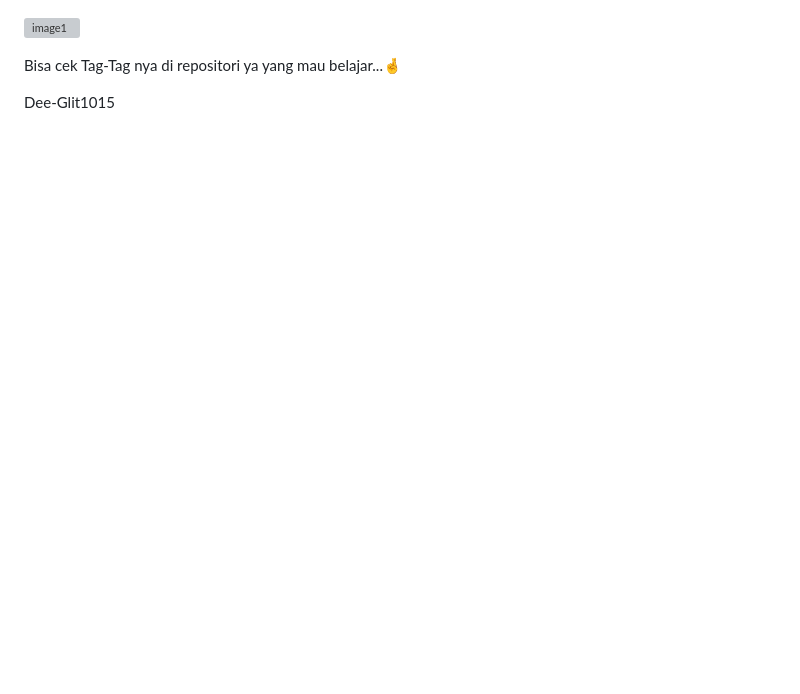
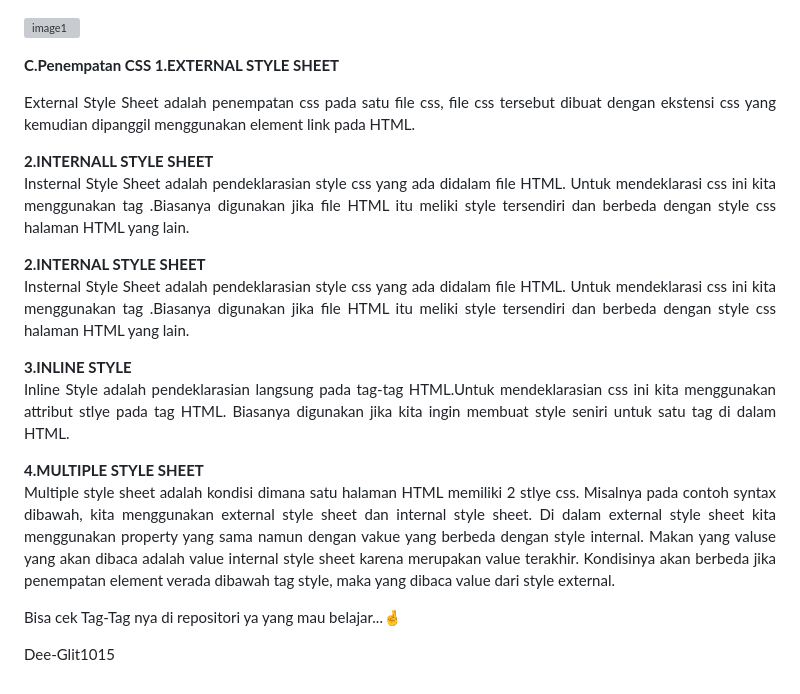
Before and after one commit to Dee-Glit1015/Pemprograman-Web, a Markdown page: README.md, the part around the change printed below. GitHub-like rendering; blank space fills up the shorter version; grey boxes are pictures that could not be loaded.

```diff
--- a/README.md
+++ b/README.md
@@ -67,8 +68,23 @@ Adapun Tipe input yang ada dalam html :
 
   ![image1](https://github.com/user-attachments/assets/ff39b4bb-c5f3-46ef-8cd8-7a94a254d803)
 
- </p>
 
+ <b> C.Penempatan CSS </b>
+   <b> 1.EXTERNAL STYLE SHEET </b>
+   <p align = "justify">
+    External Style Sheet adalah penempatan css pada satu file css, file css tersebut dibuat dengan ekstensi css yang kemudian dipanggil menggunakan element link pada HTML.</p>
+     <b> 2.INTERNALL STYLE SHEET </b>
+      <p align = "justify">
+     Insternal Style Sheet adalah pendeklarasian style css yang ada didalam file HTML. Untuk mendeklarasi css ini kita menggunakan tag <stlye>.Biasanya digunakan jika file HTML itu meliki style tersendiri dan berbeda dengan style css halaman HTML yang lain.</p>
+     <b> 2.INTERNAL STYLE SHEET </b>
+      <p align = "justify">
+     Insternal Style Sheet adalah pendeklarasian style css yang ada didalam file HTML. Untuk mendeklarasi css ini kita menggunakan tag <stlye>.Biasanya digunakan jika file HTML itu meliki style tersendiri dan berbeda dengan style css halaman HTML yang lain.</p>
+     <b> 3.INLINE STYLE </b>
+      <p align = "justify">
+     Inline Style adalah pendeklarasian langsung pada tag-tag HTML.Untuk mendeklarasian css ini kita menggunakan attribut stlye pada tag HTML. Biasanya digunakan jika kita ingin membuat style seniri untuk satu tag di dalam HTML.</p>
+     <b> 4.MULTIPLE STYLE SHEET </b>
+      <p align = "justify">
+     Multiple style sheet adalah kondisi dimana satu halaman HTML memiliki 2 stlye css. Misalnya pada contoh syntax dibawah, kita menggunakan external style sheet dan internal style sheet. Di dalam external style sheet kita menggunakan property yang sama namun dengan vakue yang berbeda dengan style internal. Makan yang valuse yang akan dibaca adalah value internal style sheet karena merupakan value terakhir. Kondisinya akan berbeda jika penempatan element <link> verada dibawah tag style, maka yang dibaca value dari style external. </p>
 
 
 Bisa cek Tag-Tag nya di repositori ya yang mau belajar...🤞
```
Also changed, not shown: other parts of README.md (+2 -1 lines).
